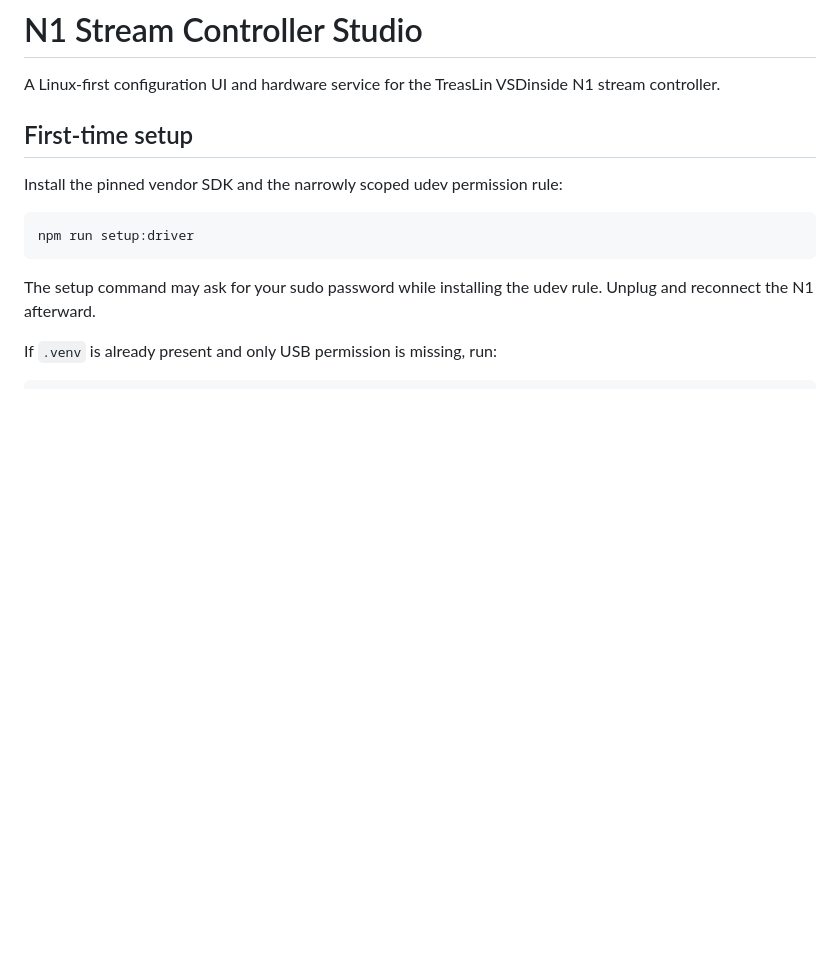
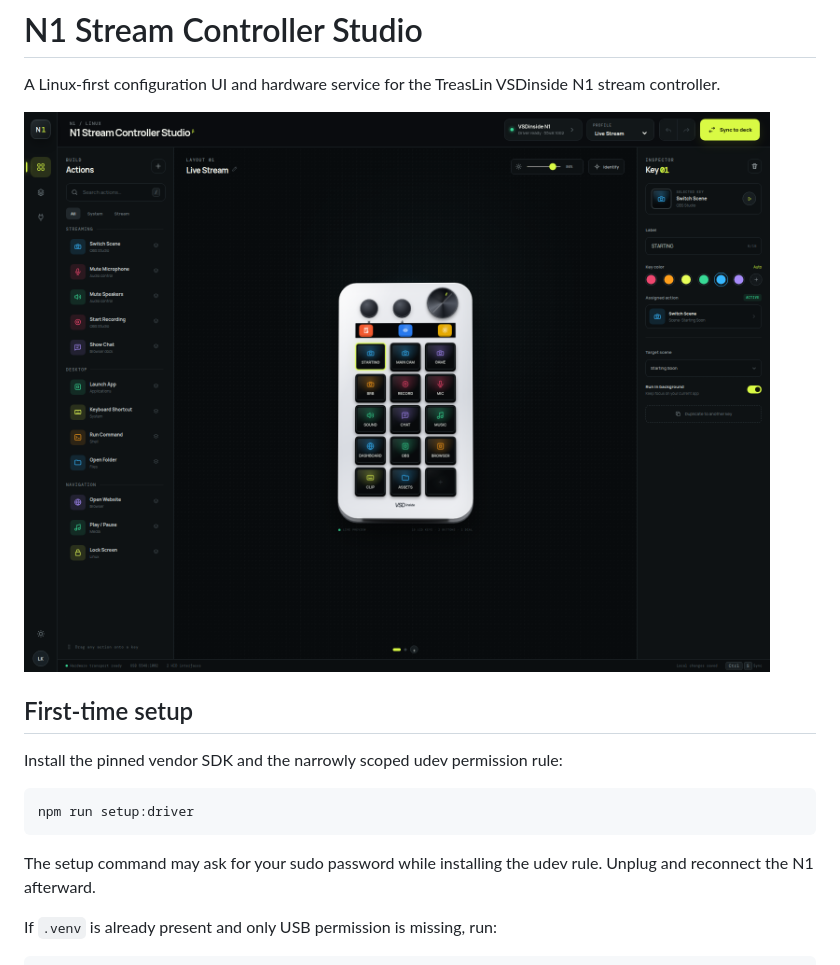
Before and after one commit to plasticparticle/n1-stream-controller-studio, a Markdown page: README.md, the part around the change. Drawn GitHub-style; pictures changed too: docs/images/n1-stream-controller-studio.png (added); blank space fills up the shorter version.

Commit message:
Add interface screenshot to README

```diff
--- a/README.md
+++ b/README.md
@@ -2,6 +2,8 @@
 
 A Linux-first configuration UI and hardware service for the TreasLin VSDinside N1
 stream controller.
+
+![N1 Stream Controller Studio interface](docs/images/n1-stream-controller-studio.png)
 
 ## First-time setup
 
```
